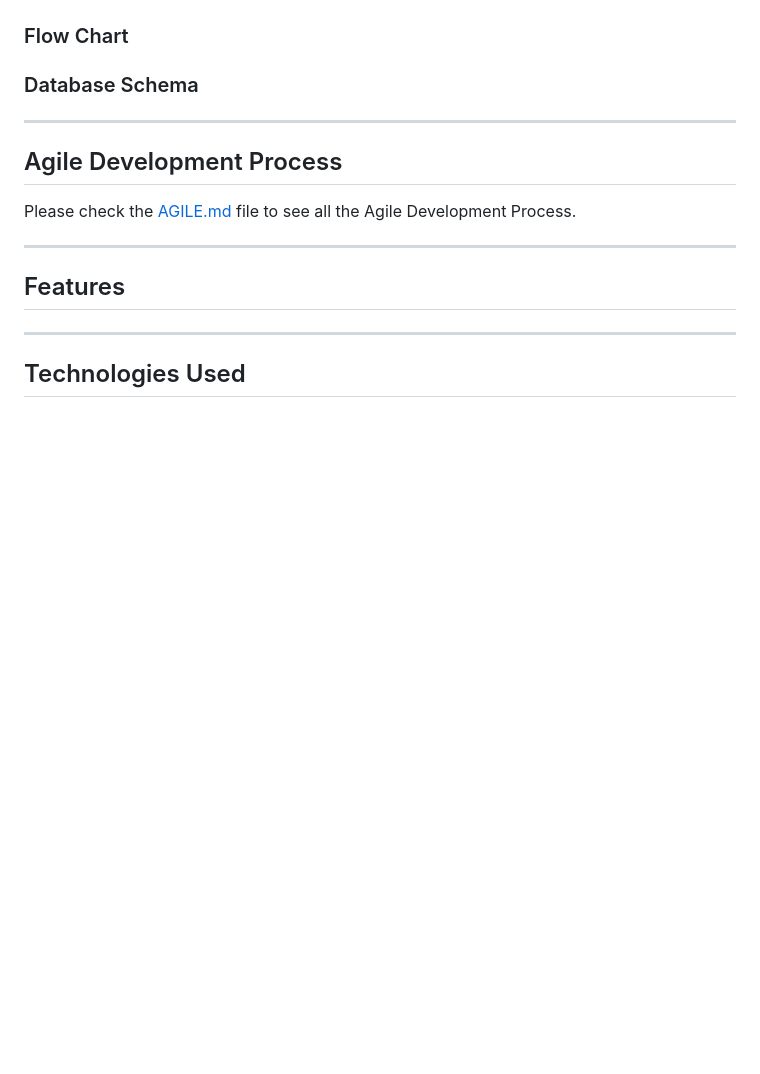
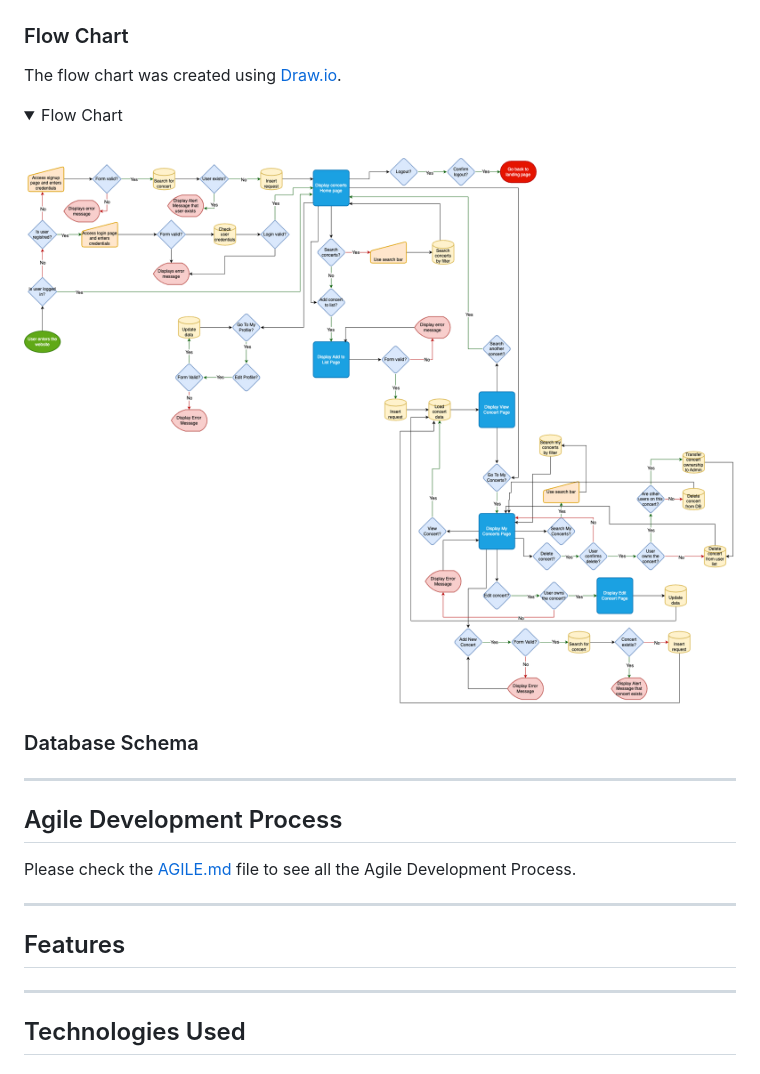
Before and after one commit to tanisecarvalho/i-was-there, a Markdown page: README.md, the part around the change. GitHub-like rendering; pictures changed too: docs/flow.png (added); folded sections open; blank space fills up the shorter version.

Commit message:
docs: add flow chart

```diff
--- a/README.md
+++ b/README.md
@@ -162,6 +162,17 @@ All the wireframes were created using [Balsamiq](https://balsamiq.com/).
 
 ### Flow Chart
 
+The flow chart was created using [Draw.io](https://draw.io/).
+
+<details>
+  <summary>Flow Chart</summary>
+
+  <br>
+
+  ![Flow Chart](docs/flow.png)
+
+</details>
+
 ### Database Schema
 
 ---
```
